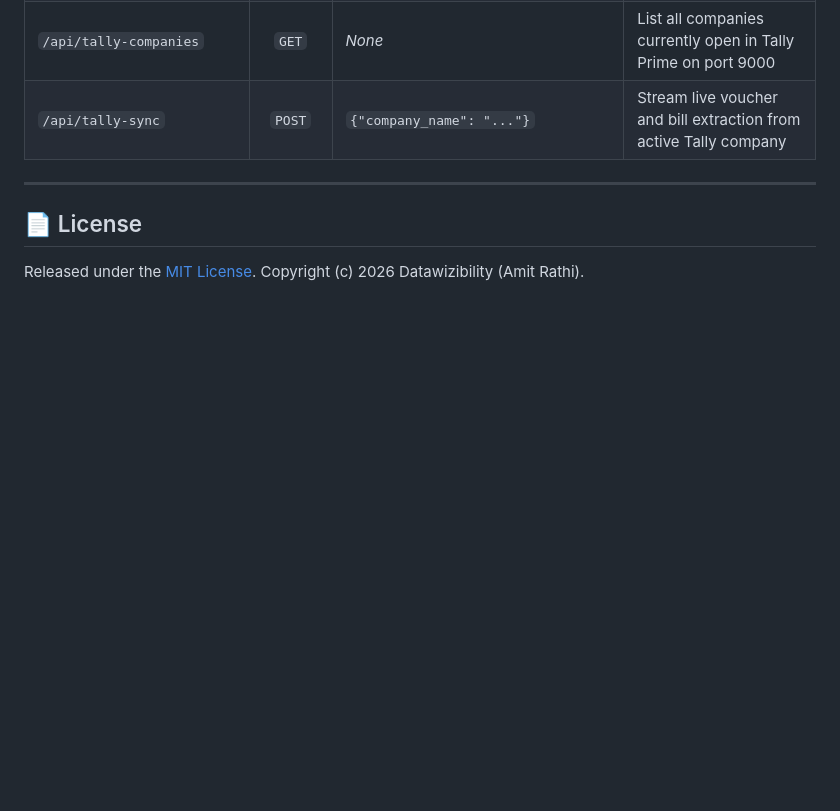
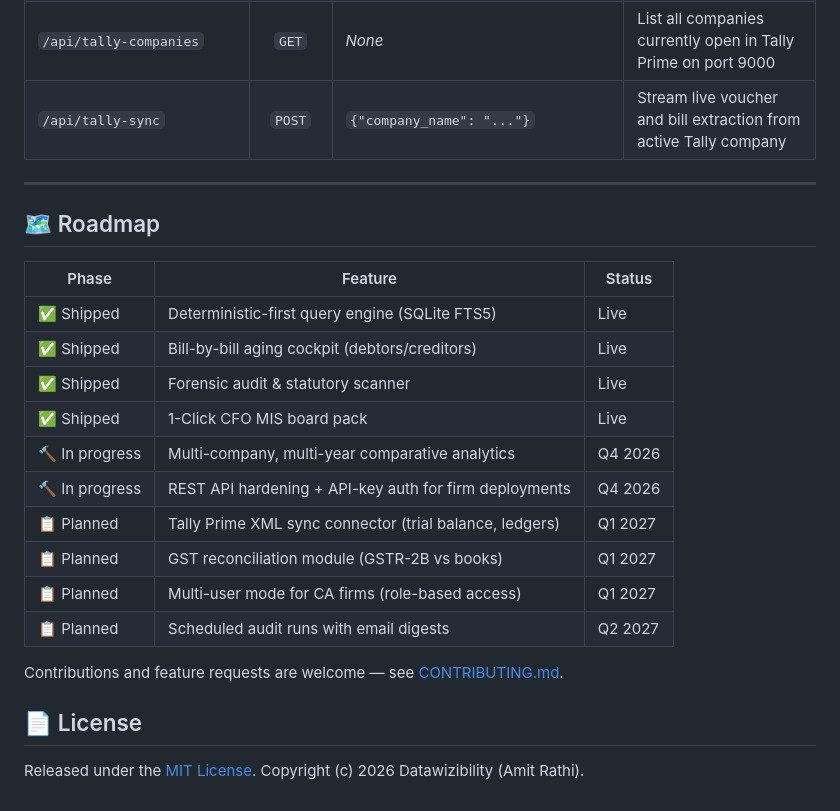
Before and after one commit to datawizibility/LedgerGPT, a Markdown page: README.md, the part around the change. Rendered like a GitHub page; blank space fills up the shorter version.

Commit message:
docs: add public roadmap (shipped / in-progress / planned phases)

```diff
--- a/README.md
+++ b/README.md
@@ -188,5 +188,22 @@ python cli.py --forensic
 
 ---
 
+## 🗺️ Roadmap
+
+| Phase | Feature | Status |
+|---|---|---|
+| ✅ Shipped | Deterministic-first query engine (SQLite FTS5) | Live |
+| ✅ Shipped | Bill-by-bill aging cockpit (debtors/creditors) | Live |
+| ✅ Shipped | Forensic audit & statutory scanner | Live |
+| ✅ Shipped | 1-Click CFO MIS board pack | Live |
+| 🔨 In progress | Multi-company, multi-year comparative analytics | Q4 2026 |
+| 🔨 In progress | REST API hardening + API-key auth for firm deployments | Q4 2026 |
+| 📋 Planned | Tally Prime XML sync connector (trial balance, ledgers) | Q1 2027 |
+| 📋 Planned | GST reconciliation module (GSTR-2B vs books) | Q1 2027 |
+| 📋 Planned | Multi-user mode for CA firms (role-based access) | Q1 2027 |
+| 📋 Planned | Scheduled audit runs with email digests | Q2 2027 |
+
+Contributions and feature requests are welcome — see [CONTRIBUTING.md](CONTRIBUTING.md).
+
 ## 📄 License
 Released under the [MIT License](LICENSE). Copyright (c) 2026 Datawizibility (Amit Rathi).
```
